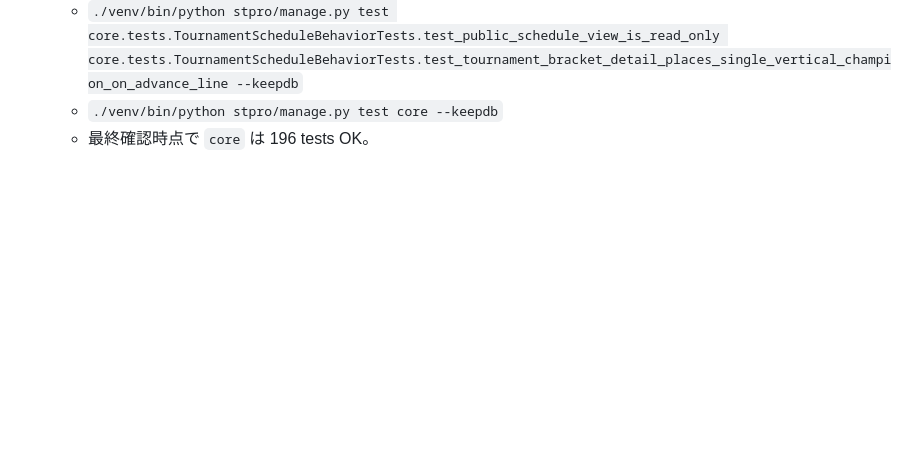
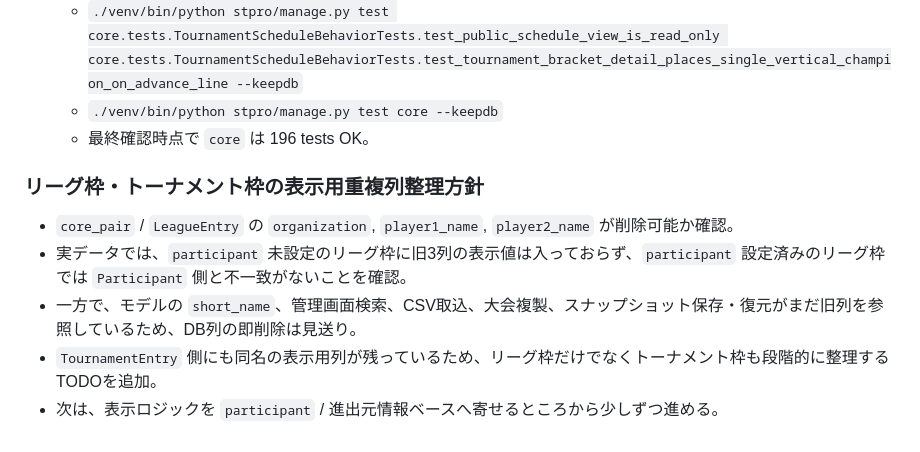
Before and after one commit to frm8c8cs9z-netizen/iscony, a Markdown page: docs/worklog.md, the part around the change. Rendered like a GitHub page; blank space fills up the shorter version.

```diff
--- a/docs/worklog.md
+++ b/docs/worklog.md
@@ -758,3 +758,10 @@
   - `./venv/bin/python stpro/manage.py test core.tests.TournamentScheduleBehaviorTests.test_public_schedule_view_is_read_only core.tests.TournamentScheduleBehaviorTests.test_tournament_bracket_detail_places_single_vertical_champion_on_advance_line --keepdb`
   - `./venv/bin/python stpro/manage.py test core --keepdb`
   - 最終確認時点で `core` は 196 tests OK。
+
+### リーグ枠・トーナメント枠の表示用重複列整理方針
+- `core_pair` / `LeagueEntry` の `organization`, `player1_name`, `player2_name` が削除可能か確認。
+- 実データでは、`participant` 未設定のリーグ枠に旧3列の表示値は入っておらず、`participant` 設定済みのリーグ枠では `Participant` 側と不一致がないことを確認。
+- 一方で、モデルの `short_name`、管理画面検索、CSV取込、大会複製、スナップショット保存・復元がまだ旧列を参照しているため、DB列の即削除は見送り。
+- `TournamentEntry` 側にも同名の表示用列が残っているため、リーグ枠だけでなくトーナメント枠も段階的に整理するTODOを追加。
+- 次は、表示ロジックを `participant` / 進出元情報ベースへ寄せるところから少しずつ進める。
```
Also changed, not shown: TODO.md (+9 -0 lines).
